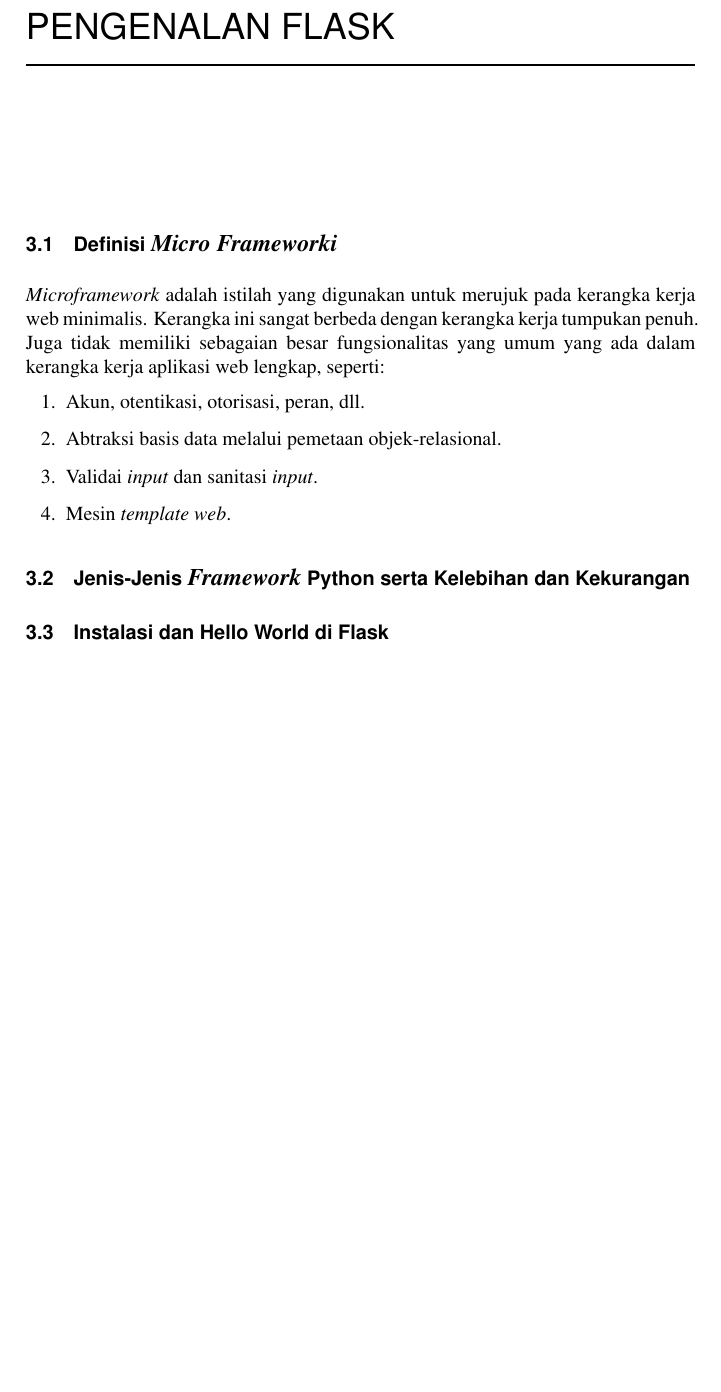
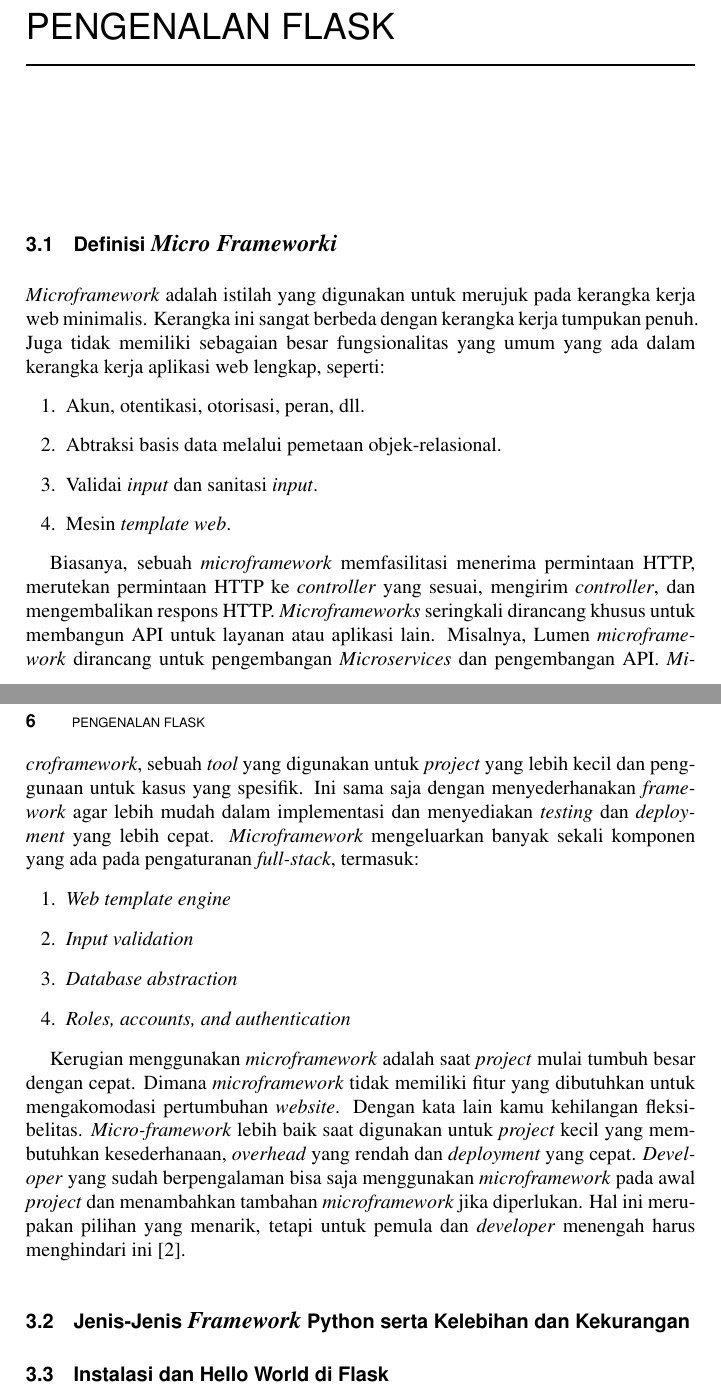
Before and after one commit to BukuInformatika/flask, a LaTeX thesis (main.tex, which reads chapters/8.tex): part of page 34 of 38 before the commit and two parts of pages 34 and 35 of 38 after it, the two joined at a grey line, cut so that both start at the same text, the shorter picture padded with empty space. Compiled offline with pdfLaTeX.

Commit message:
menambahkan materi di 8.tex dan sitasi

```diff
--- a/chapters/8.tex
+++ b/chapters/8.tex
@@ -7,6 +7,15 @@
 \item Validai  \textit{input} dan sanitasi \textit{input}.
 \item Mesin \textit{template web}.
 \end{enumerate}
-
+\par
+Biasanya, sebuah \textit{microframework} memfasilitasi menerima permintaan HTTP, merutekan permintaan HTTP ke \textit{controller} yang sesuai, mengirim \textit{controller}, dan mengembalikan respons HTTP. \textit{Microframeworks} seringkali dirancang khusus untuk membangun API untuk layanan atau aplikasi lain. Misalnya, Lumen \textit{microframework} dirancang untuk pengembangan \textit{Microservices} dan pengembangan API. \textit{Microframework}, sebuah \textit{tool} yang digunakan untuk \textit{project} yang lebih kecil dan penggunaan untuk kasus yang spesifik. Ini sama saja dengan menyederhanakan \textit{framework} agar lebih mudah dalam implementasi dan menyediakan \textit{testing} dan \textit{deployment} yang lebih cepat. \textit{Microframework} mengeluarkan banyak sekali komponen yang ada pada pengaturanan \textit{full-stack}, termasuk:
+\begin{enumerate}
+\item \textit{Web template engine}
+\item \textit{Input validation}
+\item \textit{Database abstraction}
+\item \textit{Roles, accounts, and authentication}
+\end{enumerate}
+\par
+Kerugian menggunakan  \textit{microframework} adalah saat  \textit{project} mulai tumbuh besar dengan cepat. Dimana  \textit{microframework} tidak memiliki fitur yang dibutuhkan untuk mengakomodasi pertumbuhan  \textit{website}. Dengan kata lain kamu kehilangan fleksibelitas.  \textit{Micro-framework} lebih baik saat digunakan untuk  \textit{project} kecil yang membutuhkan kesederhanaan,  \textit{overhead} yang rendah dan  \textit{deployment} yang cepat.  \textit{Developer} yang sudah berpengalaman bisa saja menggunakan  \textit{microframework} pada awal  \textit{project} dan menambahkan tambahan  \textit{microframework} jika diperlukan. Hal ini merupakan pilihan yang menarik, tetapi untuk pemula dan  \textit{developer} menengah harus menghindari ini \cite{fadhilnet}.
 \section{Jenis-Jenis \textit{Framework} Python serta Kelebihan dan Kekurangan}
 \section{Instalasi dan Hello World di Flask}
```
Also changed, not shown: references.bib (+5 -0 lines), main.pdf.
